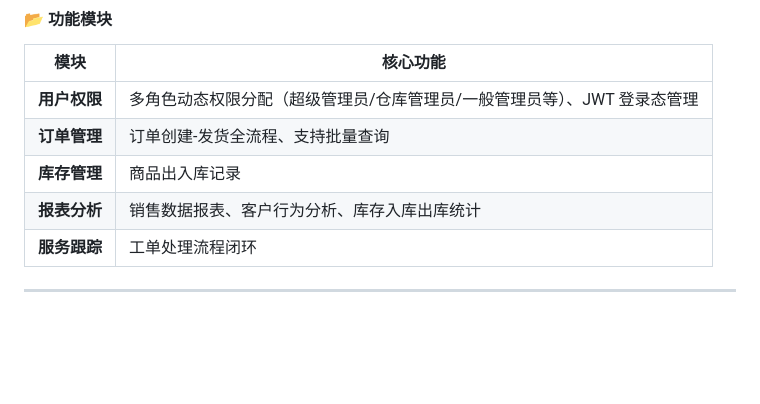
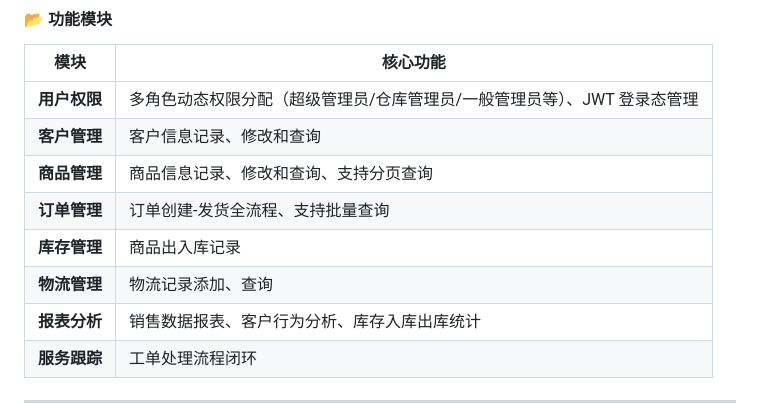
Before and after one commit to yunzhi1121/retail-management-system, a Markdown page: README.md, the part around the change. Drawn GitHub-style; blank space fills up the shorter version.

Commit message:
vision1.0 add docs

```diff
--- a/README.md
+++ b/README.md
@@ -29,8 +29,11 @@
 | 模块       | 核心功能                                    |
 |----------|-----------------------------------------|
 | **用户权限** | 多角色动态权限分配（超级管理员/仓库管理员/一般管理员等）、JWT 登录态管理 |
+| **客户管理** | 客户信息记录、修改和查询                            |
+| **商品管理** | 商品信息记录、修改和查询、支持分页查询                     |
 | **订单管理** | 订单创建-发货全流程、支持批量查询                       |
 | **库存管理** | 商品出入库记录                                 |
+| **物流管理** | 物流记录添加、查询                               |
 | **报表分析** | 销售数据报表、客户行为分析、库存入库出库统计                  |
 | **服务跟踪** | 工单处理流程闭环                                |
 
```
